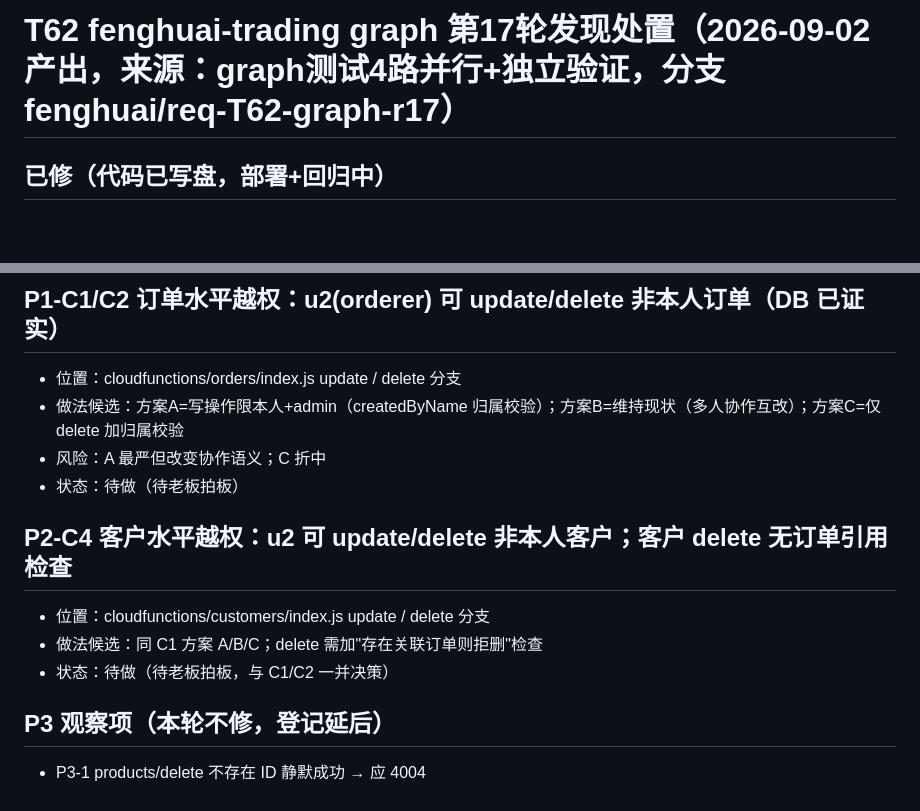
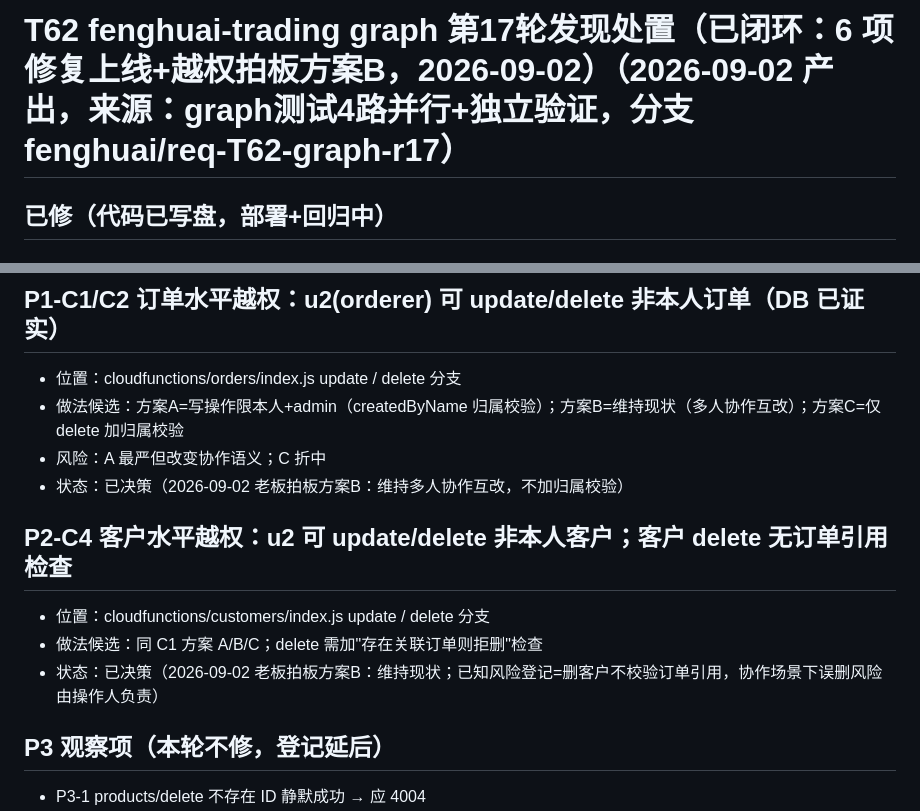
Before and after one commit to swift3000/fenghuai-trading, a Markdown page: docs/reports/T62-待办-graph第17轮发现处置.md, 2 parts joined by grey strips. Rendered like a GitHub page; blank space fills up the shorter version.

Commit message:
T62 C-1/C2/C4 拍板方案B（维持协作互改）任务卡闭环

```diff
--- a/docs/reports/T62-待办-graph第17轮发现处置.md
+++ b/docs/reports/T62-待办-graph第17轮发现处置.md
@@ -1,4 +1,4 @@
-# T62 fenghuai-trading graph 第17轮发现处置（2026-09-02 产出，来源：graph测试4路并行+独立验证，分支 fenghuai/req-T62-graph-r17）
+# T62 fenghuai-trading graph 第17轮发现处置（已闭环：6 项修复上线+越权拍板方案B，2026-09-02）（2026-09-02 产出，来源：graph测试4路并行+独立验证，分支 fenghuai/req-T62-graph-r17）
 
 ## 已修（代码已写盘，部署+回归中）
 
@@ -44,12 +44,12 @@
 - 位置：cloudfunctions/orders/index.js update / delete 分支
 - 做法候选：方案A=写操作限本人+admin（createdByName 归属校验）；方案B=维持现状（多人协作互改）；方案C=仅 delete 加归属校验
 - 风险：A 最严但改变协作语义；C 折中
-- 状态：待做（待老板拍板）
+- 状态：已决策（2026-09-02 老板拍板方案B：维持多人协作互改，不加归属校验）
 
 ## P2-C4 客户水平越权：u2 可 update/delete 非本人客户；客户 delete 无订单引用检查
 - 位置：cloudfunctions/customers/index.js update / delete 分支
 - 做法候选：同 C1 方案 A/B/C；delete 需加"存在关联订单则拒删"检查
-- 状态：待做（待老板拍板，与 C1/C2 一并决策）
+- 状态：已决策（2026-09-02 老板拍板方案B：维持现状；已知风险登记=删客户不校验订单引用，协作场景下误删风险由操作人负责）
 
 ## P3 观察项（本轮不修，登记延后）
 - P3-1 products/delete 不存在 ID 静默成功 → 应 4004
```
